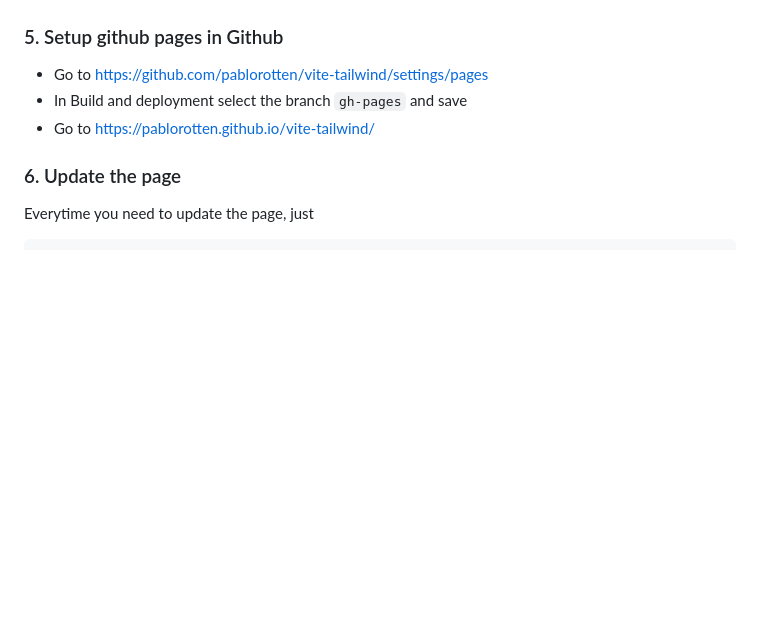
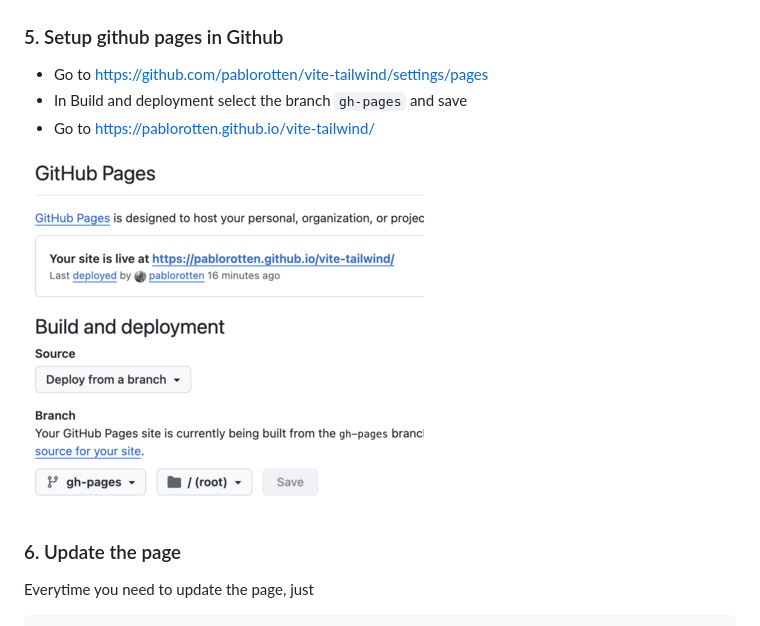
Before and after one commit to pablorotten/vite-tailwind, a Markdown page: README.md, the part around the change. Drawn GitHub-style; pictures changed too: readme/image.png (added); blank space fills up the shorter version.

````diff
--- a/README.md
+++ b/README.md
@@ -90,6 +90,7 @@ npm run deploy
 * In Build and deployment select the branch `gh-pages` and save
 * Go to https://pablorotten.github.io/vite-tailwind/
 
+![alt text](readme/image.png)
 ### 6. Update the page
 Everytime you need to update the page, just
 ```sh
````
